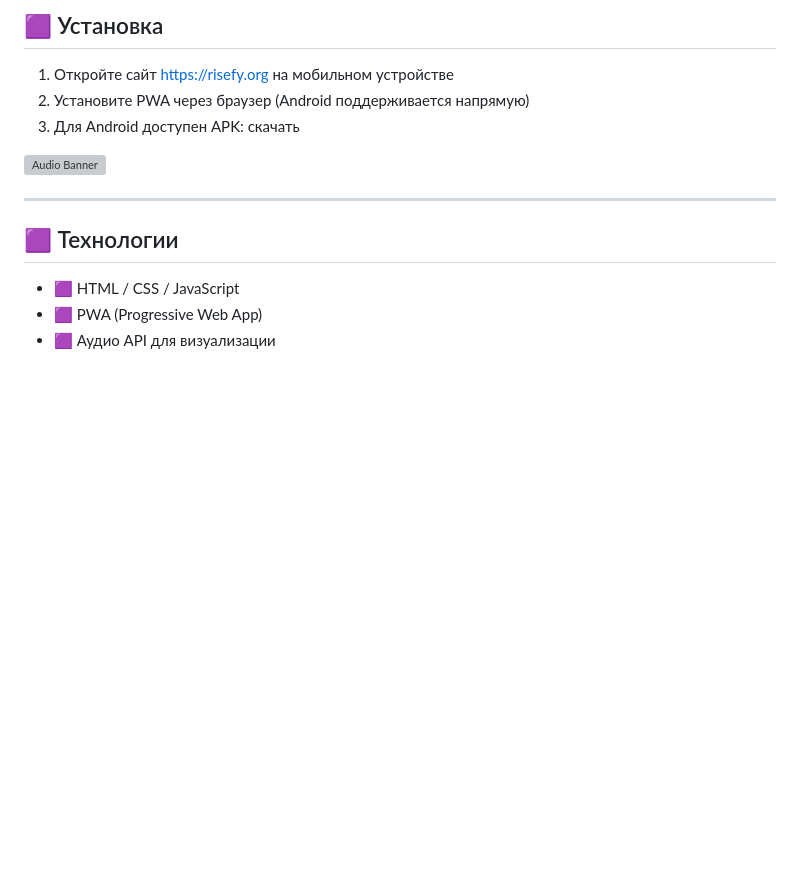
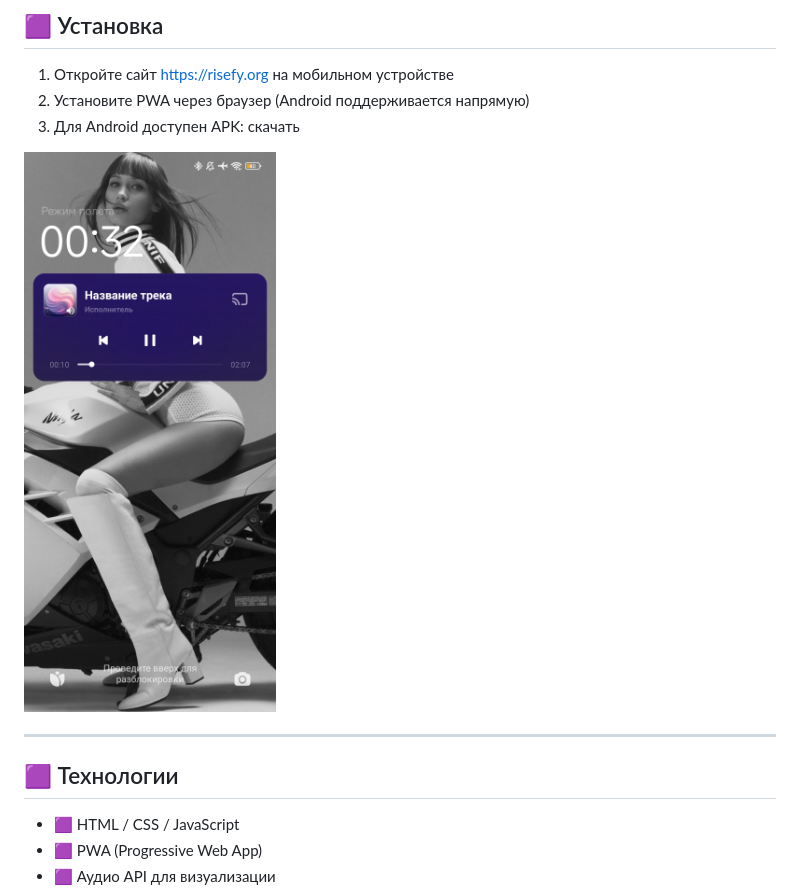
Before and after one commit to MaksimBin/Risefy, a Markdown page: README.md, the part around the change. GitHub-like rendering; blank space fills up the shorter version; grey boxes are pictures that could not be loaded.

Commit message:
Update image format from PNG to JPG in README

```diff
--- a/README.md
+++ b/README.md
@@ -45,7 +45,7 @@ RiSeFY — прогрессивное веб‑приложение (PWA) для
 2. Установите PWA через браузер (Android поддерживается напрямую)
 3. Для Android доступен APK: скачать
 
-![Audio Banner](scrin.png)
+![Audio Banner](scrin.jpg)
 
 
 ---
```
